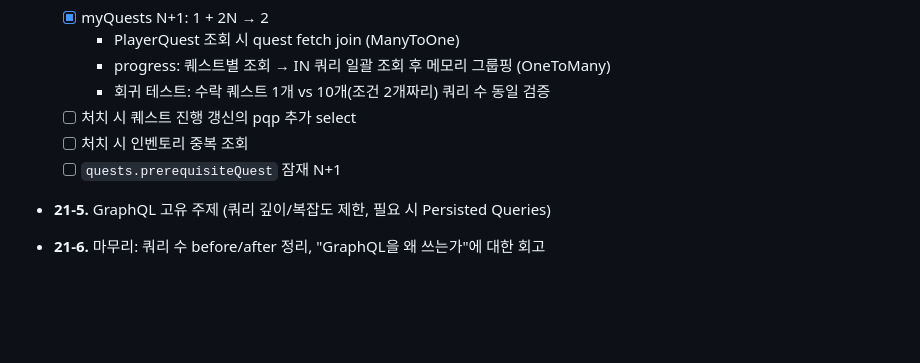
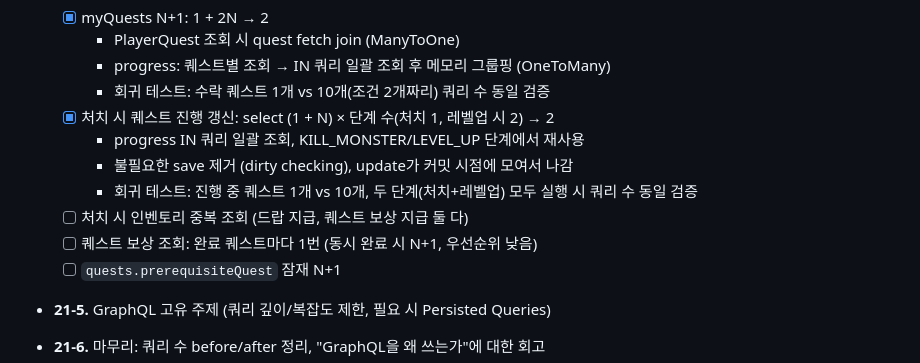
Before and after one commit to ingduk2/graphql-rpg-lab, a Markdown page: README.md, the part around the change. Drawn GitHub-style; blank space fills up the shorter version.

Commit message:
docs: Step 21-4 퀘스트 진행 갱신 개선 결과 기록
- 처치 시 퀘스트 진행 갱신 select (1 + N) × 단계 수 → 2
- 회귀 테스트 항목 추가
- 남은 항목 정리 (인벤토리 중복 조회, 퀘스트 보상 조회, prerequisiteQuest)

```diff
--- a/README.md
+++ b/README.md
@@ -624,8 +624,12 @@
     - PlayerQuest 조회 시 quest fetch join (ManyToOne)
     - progress: 퀘스트별 조회 → IN 쿼리 일괄 조회 후 메모리 그룹핑 (OneToMany)
     - 회귀 테스트: 수락 퀘스트 1개 vs 10개(조건 2개짜리) 쿼리 수 동일 검증
-  - [ ] 처치 시 퀘스트 진행 갱신의 pqp 추가 select
-  - [ ] 처치 시 인벤토리 중복 조회
+  - [x] 처치 시 퀘스트 진행 갱신: select (1 + N) × 단계 수(처치 1, 레벨업 시 2) → 2
+    - progress IN 쿼리 일괄 조회, KILL_MONSTER/LEVEL_UP 단계에서 재사용
+    - 불필요한 save 제거 (dirty checking), update가 커밋 시점에 모여서 나감
+    - 회귀 테스트: 진행 중 퀘스트 1개 vs 10개, 두 단계(처치+레벨업) 모두 실행 시 쿼리 수 동일 검증
+  - [ ] 처치 시 인벤토리 중복 조회 (드랍 지급, 퀘스트 보상 지급 둘 다)
+  - [ ] 퀘스트 보상 조회: 완료 퀘스트마다 1번 (동시 완료 시 N+1, 우선순위 낮음)
   - [ ] `quests.prerequisiteQuest` 잠재 N+1
 
 - **21-5.** GraphQL 고유 주제 (쿼리 깊이/복잡도 제한, 필요 시 Persisted Queries)
```
